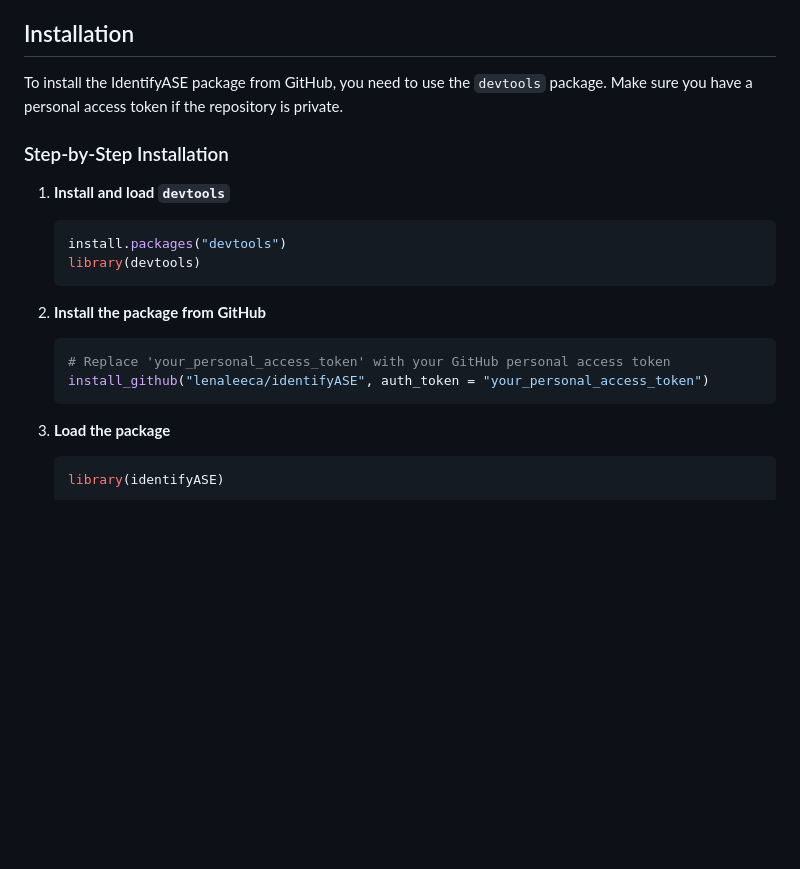
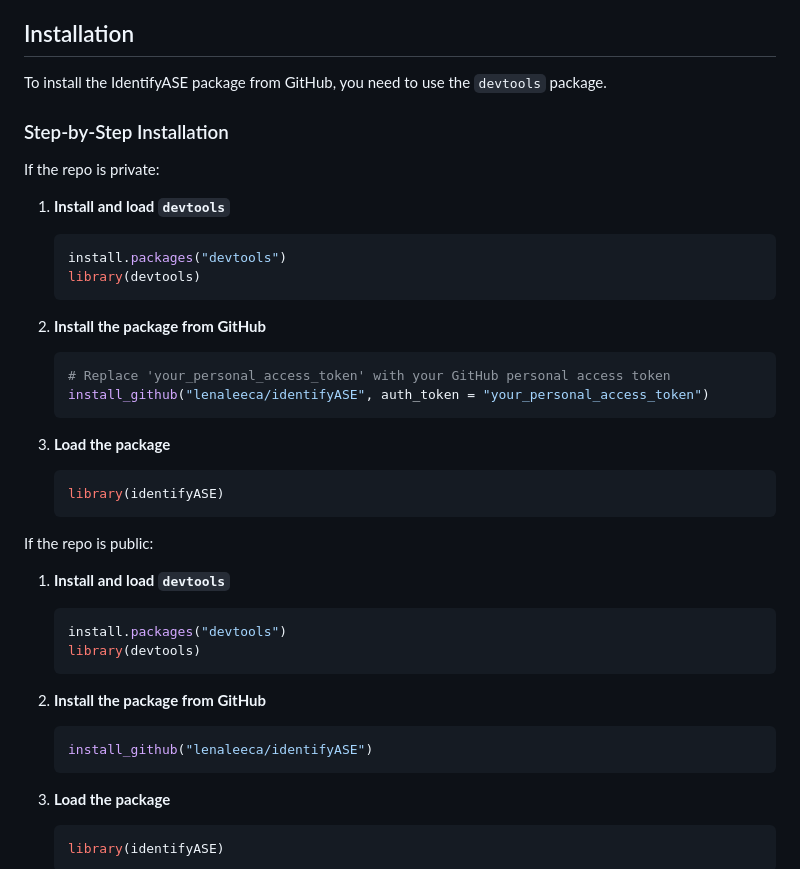
Before and after one commit to lenaleeca/identifyASE, a Markdown page: README.md, the part around the change. GitHub-like rendering; blank space fills up the shorter version.

````diff
--- a/README.md
+++ b/README.md
@@ -10,9 +10,11 @@ Researchers can adjust these parameters, select sub-groups, and indicate patient
 
 ## Installation
 
-To install the IdentifyASE package from GitHub, you need to use the `devtools` package. Make sure you have a personal access token if the repository is private.
+To install the IdentifyASE package from GitHub, you need to use the `devtools` package.
 
 ### Step-by-Step Installation
+
+If the repo is private:
 
 1. **Install and load `devtools`**
 
@@ -26,6 +28,27 @@ To install the IdentifyASE package from GitHub, you need to use the `devtools` p
     ```r
     # Replace 'your_personal_access_token' with your GitHub personal access token
     install_github("lenaleeca/identifyASE", auth_token = "your_personal_access_token")
+    ```
+
+3. **Load the package**
+
+    ```r
+    library(identifyASE)
+    ```
+
+If the repo is public:
+
+1. **Install and load `devtools`**
+
+    ```r
+    install.packages("devtools")
+    library(devtools)
+    ```
+
+2. **Install the package from GitHub**
+
+    ```r
+    install_github("lenaleeca/identifyASE")
     ```
 
 3. **Load the package**
````
